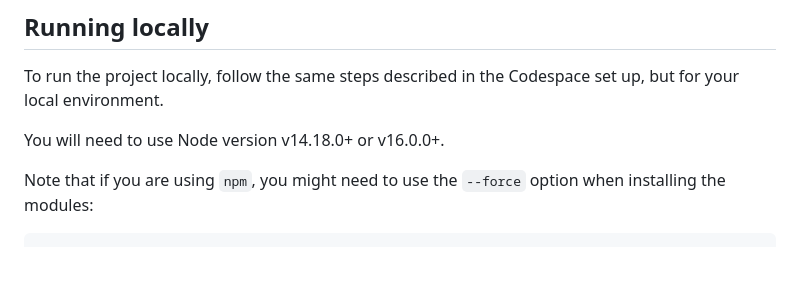
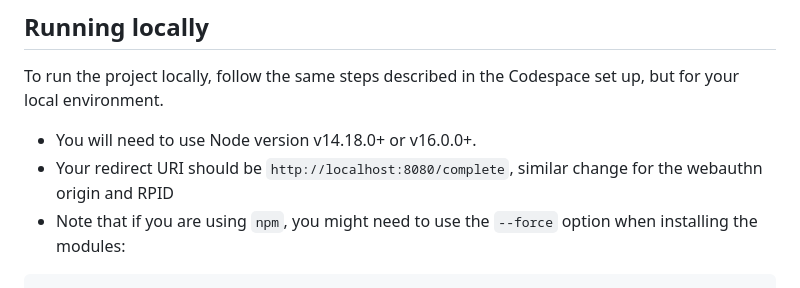
Before and after one commit to TransmitSecurity/ciam-expressjs-vanilla-samples, a Markdown page: README.md, the part around one of its changes. Rendered like a GitHub page; blank space fills up the shorter version.

Commit message:
last cleanups on README.md

````diff
--- a/README.md
+++ b/README.md
@@ -61,10 +61,9 @@ visit https://code.visualstudio.com/docs/remote/codespaces
 To run the project locally, follow the same steps described in the Codespace set up, but for your
 local environment.
 
-You will need to use Node version v14.18.0+ or v16.0.0+.
-
-Note that if you are using `npm`, you might need to use the `--force` option when installing the
-modules:
+- You will need to use Node version v14.18.0+ or v16.0.0+.
+- Your redirect URI should be `http://localhost:8080/complete`, similar change for the webauthn origin and RPID
+- Note that if you are using `npm`, you might need to use the `--force` option when installing the modules:
 
 ```bash
 npm install --force
````
Also changed, not shown: other parts of README.md (+1 -1 lines).
